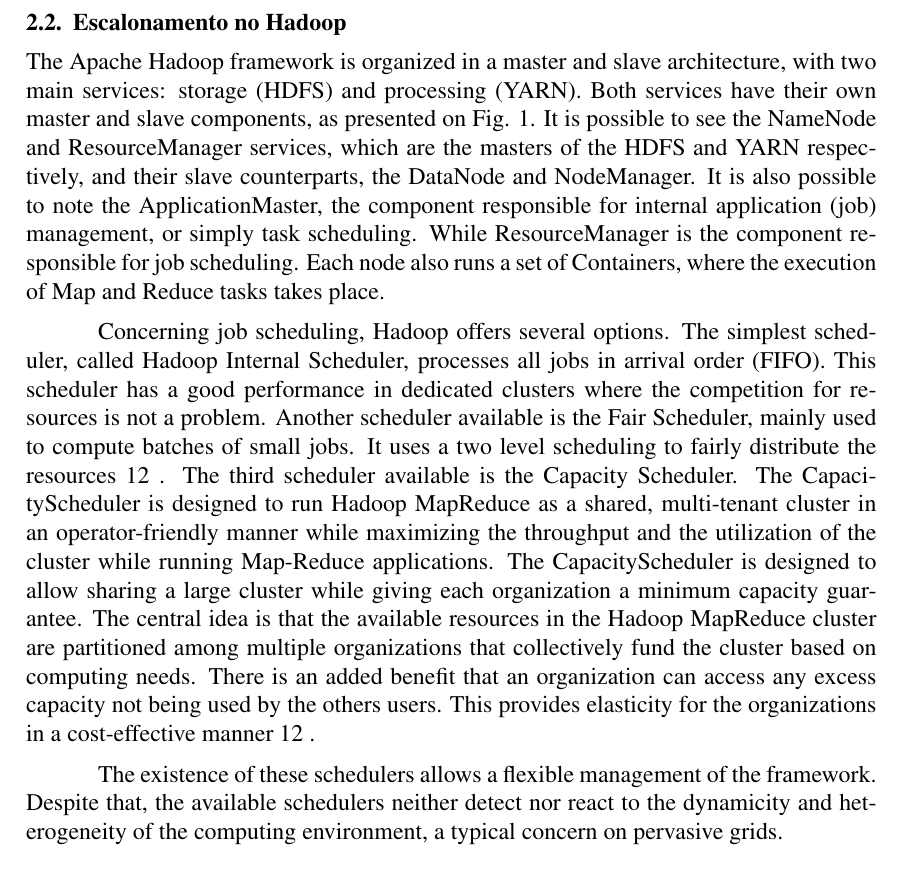
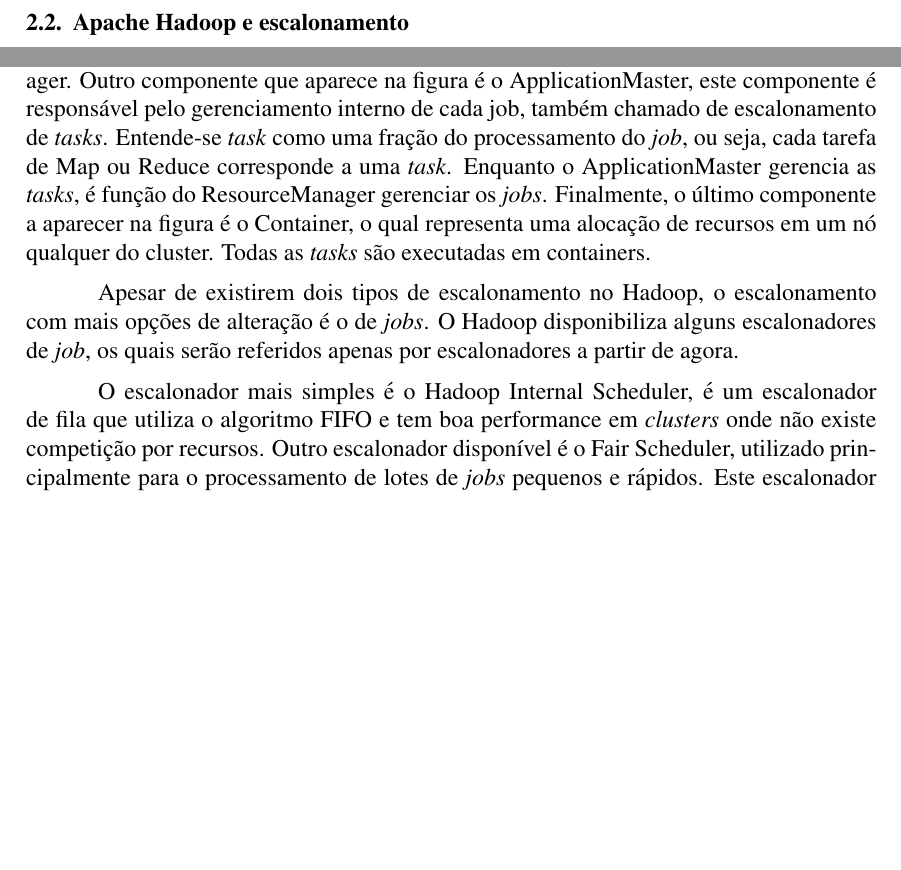
Before and after one commit to AndreaInfUFSM/dissertacao-cassales, a LaTeX paper (seminario-andamento/sbc-template.tex): part of page 2 of 5 before the commit and two parts of page 2 of 5 after it, the two joined at a grey line, cut at the place of the change, the shorter picture padded with empty space. Compiled offline with pdfLaTeX; the source files are stored in an older character set and shown here as Unicode.

Commit message:
escalonadores

```diff
--- a/seminario-andamento/sbc-template.tex
+++ b/seminario-andamento/sbc-template.tex
@@ -40,10 +40,10 @@ Apache Hadoop is a framework for distributed and parallel computing, implementin
 \subsection{Sensibilidade ao contexto}
 ...
 
-\subsection{Escalonamento no Hadoop}
-The Apache Hadoop framework is organized in a master and slave architecture, with two main services: storage (HDFS) and processing (YARN). Both services have their own master and slave components, as presented on Fig. 1. It is possible to see the NameNode and ResourceManager services, which are the masters of the HDFS and YARN respectively, and their slave counterparts, the DataNode and NodeManager. It is also possible to note the ApplicationMaster, the component responsible for internal application (job) management, or simply task scheduling. While ResourceManager is the component responsible for job scheduling. Each node also runs a set of Containers, where the execution of Map and Reduce tasks takes place.
+\subsection{Apache Hadoop e escalonamento}
+O \textit{framework} Apache Hadoop é organizado numa arquitetura de mestre-escravo e possui dois serviços principais, o serviço de armazenamento (HDFS) e o de processamento (YARN). Cada serviço possui mestre e escravos independentes como apresentado na Figura \ref{fig:Arch}, onde é possível notar que os serviços NameNode e ResourceManager, mestres do HDFS e YARN respectivamente, e os seus respectivos escravos DataNode e NodeManager. Outro componente que aparece na figura é o ApplicationMaster, este componente é responsável pelo gerenciamento interno de cada job, também chamado de escalonamento de \textit{tasks}. Entende-se \textit{task} como uma fração do processamento do \textit{job}, ou seja, cada tarefa de Map ou Reduce corresponde a uma \textit{task}. Enquanto o ApplicationMaster gerencia as \textit{tasks}, é função do ResourceManager gerenciar os \textit{jobs}. Finalmente, o último componente a aparecer na figura é o Container, o qual representa uma alocação de recursos em um nó qualquer do cluster. Todas as \textit{tasks} são executadas em containers.
 
-Concerning job scheduling, Hadoop offers several options. The simplest scheduler, called Hadoop Internal Scheduler, processes all jobs in arrival order (FIFO). This scheduler has a good performance in dedicated clusters where the competition for resources is not a problem. Another scheduler available is the Fair Scheduler, mainly used to compute batches of small jobs. It uses a two level scheduling to fairly distribute the resources 12 . The third scheduler available is the Capacity Scheduler. The CapacityScheduler is designed to run Hadoop MapReduce as a shared, multi-tenant cluster in an operator-friendly manner while maximizing the throughput and the utilization of the cluster while running Map-Reduce applications. The CapacityScheduler is designed to allow sharing a large cluster while giving each organization a minimum capacity guarantee. The central idea is that the available resources in the Hadoop MapReduce cluster are partitioned among multiple organizations that collectively fund the cluster based on computing needs. There is an added benefit that an organization can access any excess capacity not being used by the others users. This provides elasticity for the organizations in a cost-effective manner 12 .
+Apesar de existirem dois tipos de escalonamento no Hadoop, o escalonamento com mais opções de alteração é o de \textit{jobs}. O Hadoop disponibiliza alguns escalonadores de \textit{job}, os quais serão referidos apenas por escalonadores a partir de agora.
 
-The existence of these schedulers allows a flexible management of the framework. Despite that, the available schedulers neither detect nor react to the dynamicity and heterogeneity of the computing environment, a typical concern on pervasive grids.
+O escalonador mais simples é o Hadoop Internal Scheduler, é um escalonador de fila que utiliza o algoritmo FIFO e tem boa performance em \textit{clusters} onde não existe competição por recursos. Outro escalonador disponível é o Fair Scheduler, utilizado principalmente para o processamento de lotes de \textit{jobs} pequenos e rápidos. Este escalonador utiliza um escalonamento de dois níveis, buscando a divisão justa dos recursos \cite{FairScheduler}. A terceira opção, e também o padrão do Hadoop nas últimas versões, é o CapacityScheduler. O CapacityScheduler foi projetado para a utilização compartilhada do Hadoop e busca a maximização do \textit{throughput} e da utilização do cluster. Seu funcionamento se baseia em garantias mínimas de capacidade para os usuários, deslocando as capacidades dos usuários inativos para aqueles que estão utilizando o \textit{cluster} provendo elasticidade com um bom custo benefício \cite{CapacityScheduler}.
 
```
Also changed, not shown: seminario-andamento/sbc-template.tex (2 more changed lines), 2 other files.
